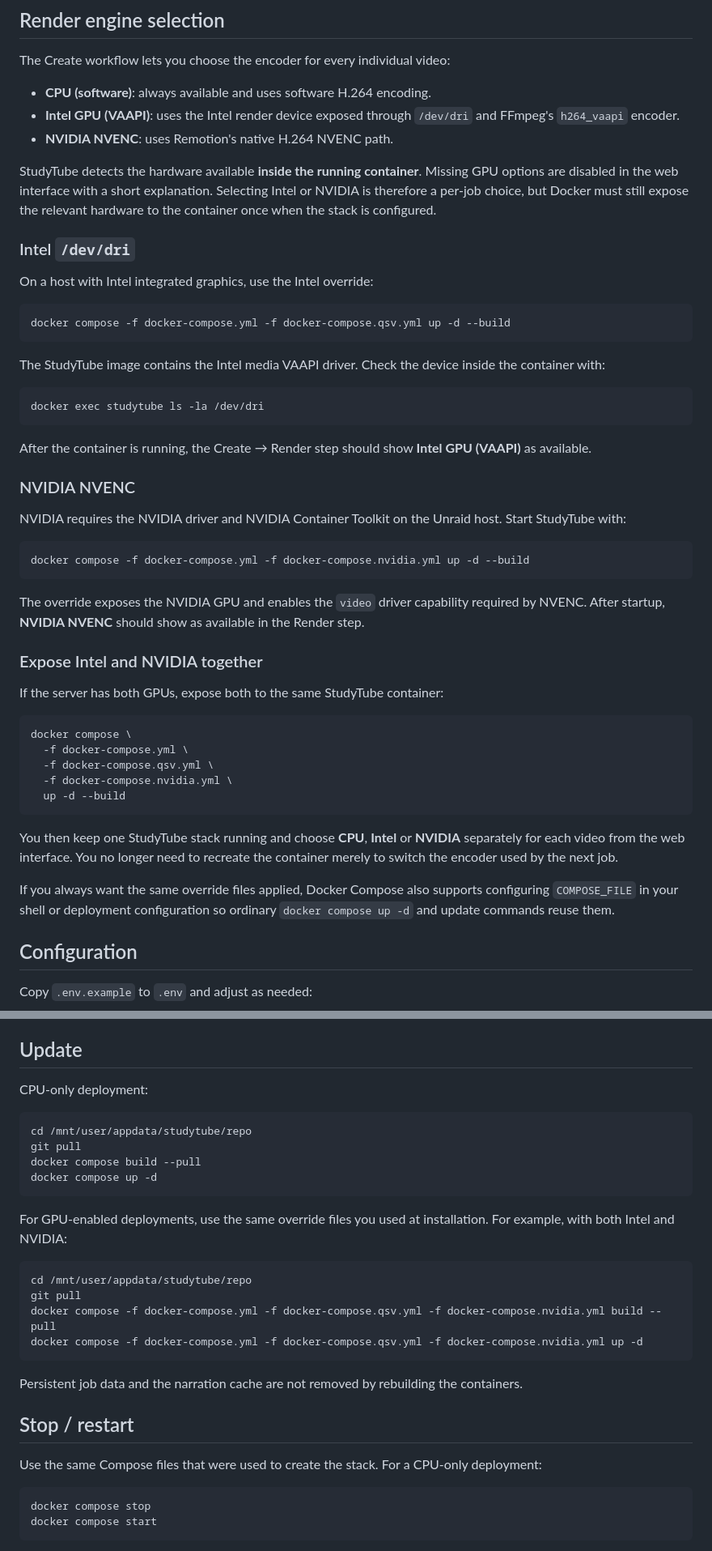
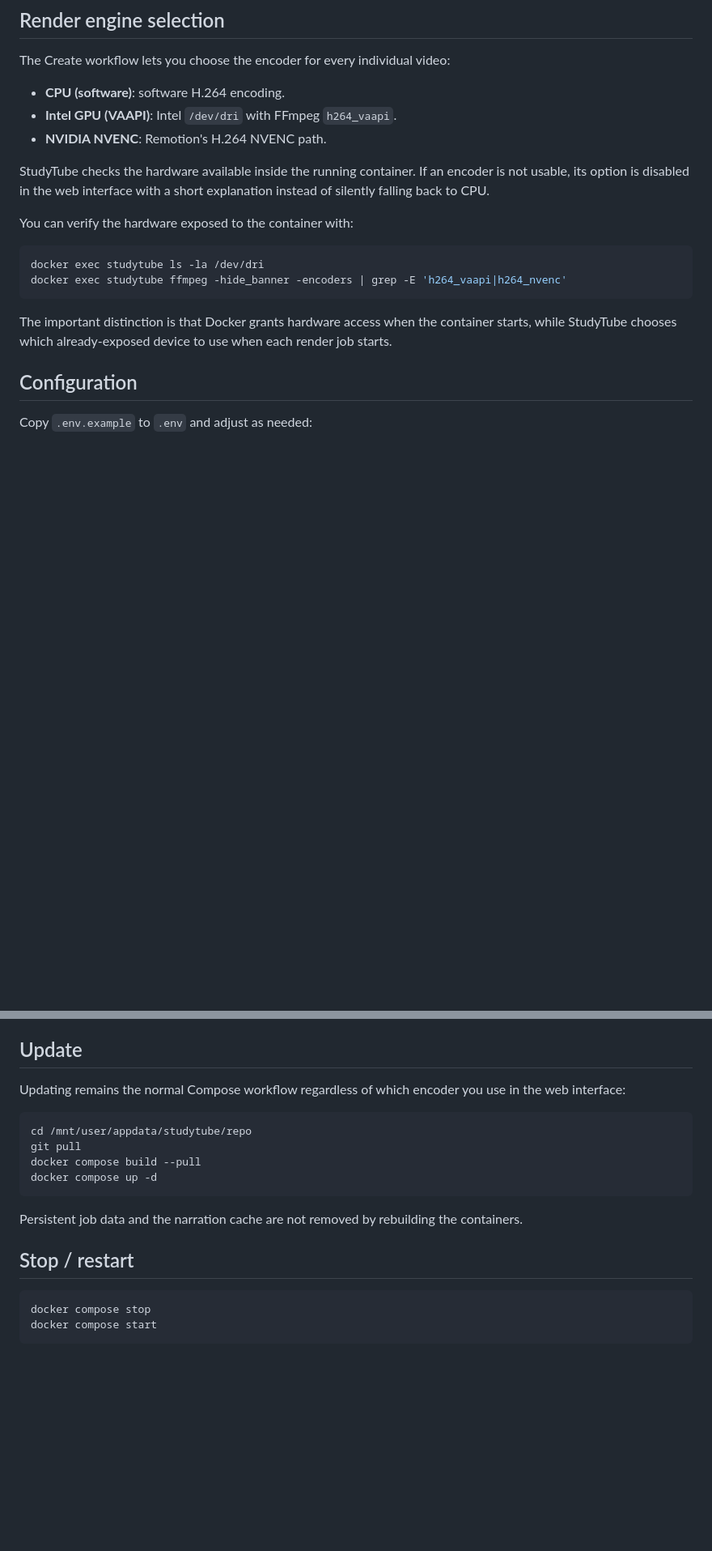
Before and after one commit to remco59/StudyTube, a Markdown page: docs/UNRAID.md, 2 parts joined by grey strips. Shown at 81% size. GitHub-like rendering; blank space fills up the shorter version.

````diff
--- a/docs/UNRAID.md
+++ b/docs/UNRAID.md
@@ -69,53 +71,20 @@ The first Piper start downloads its configured voice into `/mnt/user/appdata/stu
 
 The Create workflow lets you choose the encoder for every individual video:
 
-- **CPU (software)**: always available and uses software H.264 encoding.
-- **Intel GPU (VAAPI)**: uses the Intel render device exposed through `/dev/dri` and FFmpeg's `h264_vaapi` encoder.
-- **NVIDIA NVENC**: uses Remotion's native H.264 NVENC path.
+- **CPU (software)**: software H.264 encoding.
+- **Intel GPU (VAAPI)**: Intel `/dev/dri` with FFmpeg `h264_vaapi`.
+- **NVIDIA NVENC**: Remotion's H.264 NVENC path.
 
-StudyTube detects the hardware available **inside the running container**. Missing GPU options are disabled in the web interface with a short explanation. Selecting Intel or NVIDIA is therefore a per-job choice, but Docker must still expose the relevant hardware to the container once when the stack is configured.
+StudyTube checks the hardware available inside the running container. If an encoder is not usable, its option is disabled in the web interface with a short explanation instead of silently falling back to CPU.
 
-### Intel `/dev/dri`
-
-On a host with Intel integrated graphics, use the Intel override:
-
-```bash
-docker compose -f docker-compose.yml -f docker-compose.qsv.yml up -d --build
-```
-
-The StudyTube image contains the Intel media VAAPI driver. Check the device inside the container with:
+You can verify the hardware exposed to the container with:
 
 ```bash
 docker exec studytube ls -la /dev/dri
+docker exec studytube ffmpeg -hide_banner -encoders | grep -E 'h264_vaapi|h264_nvenc'
 ```
 
-After the container is running, the Create → Render step should show **Intel GPU (VAAPI)** as available.
-
-### NVIDIA NVENC
-
-NVIDIA requires the NVIDIA driver and NVIDIA Container Toolkit on the Unraid host. Start StudyTube with:
-
-```bash
-docker compose -f docker-compose.yml -f docker-compose.nvidia.yml up -d --build
-```
-
-The override exposes the NVIDIA GPU and enables the `video` driver capability required by NVENC. After startup, **NVIDIA NVENC** should show as available in the Render step.
-
-### Expose Intel and NVIDIA together
-
-If the server has both GPUs, expose both to the same StudyTube container:
-
-```bash
-docker compose \
-  -f docker-compose.yml \
-  -f docker-compose.qsv.yml \
-  -f docker-compose.nvidia.yml \
-  up -d --build
-```
-
-You then keep one StudyTube stack running and choose **CPU**, **Intel** or **NVIDIA** separately for each video from the web interface. You no longer need to recreate the container merely to switch the encoder used by the next job.
-
-If you always want the same override files applied, Docker Compose also supports configuring `COMPOSE_FILE` in your shell or deployment configuration so ordinary `docker compose up -d` and update commands reuse them.
+The important distinction is that Docker grants hardware access when the container starts, while StudyTube chooses which already-exposed device to use when each render job starts.
 
 ## Configuration
 
@@ -176,7 +145,7 @@ including `status.json` and `logs.ndjson`. The selected render engine is stored
 
 ## Update
 
-CPU-only deployment:
+Updating remains the normal Compose workflow regardless of which encoder you use in the web interface:
 
 ```bash
 cd /mnt/user/appdata/studytube/repo
@@ -185,20 +154,9 @@ docker compose build --pull
 docker compose up -d
 ```
 
-For GPU-enabled deployments, use the same override files you used at installation. For example, with both Intel and NVIDIA:
-
-```bash
-cd /mnt/user/appdata/studytube/repo
-git pull
-docker compose -f docker-compose.yml -f docker-compose.qsv.yml -f docker-compose.nvidia.yml build --pull
-docker compose -f docker-compose.yml -f docker-compose.qsv.yml -f docker-compose.nvidia.yml up -d
-```
-
 Persistent job data and the narration cache are not removed by rebuilding the containers.
 
 ## Stop / restart
-
-Use the same Compose files that were used to create the stack. For a CPU-only deployment:
 
 ```bash
 docker compose stop
````
Also changed, not shown: other parts of docs/UNRAID.md (+4 -2 lines).
